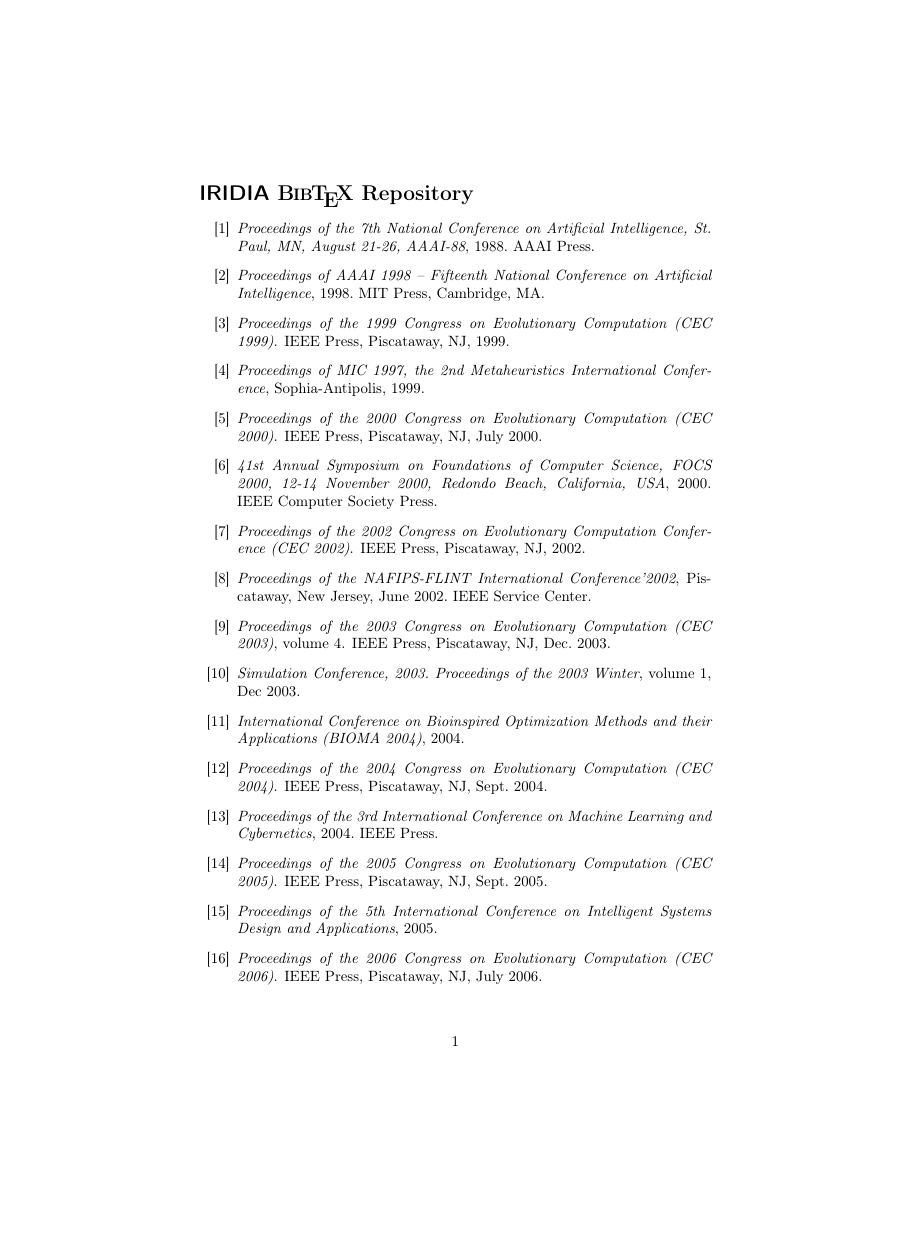
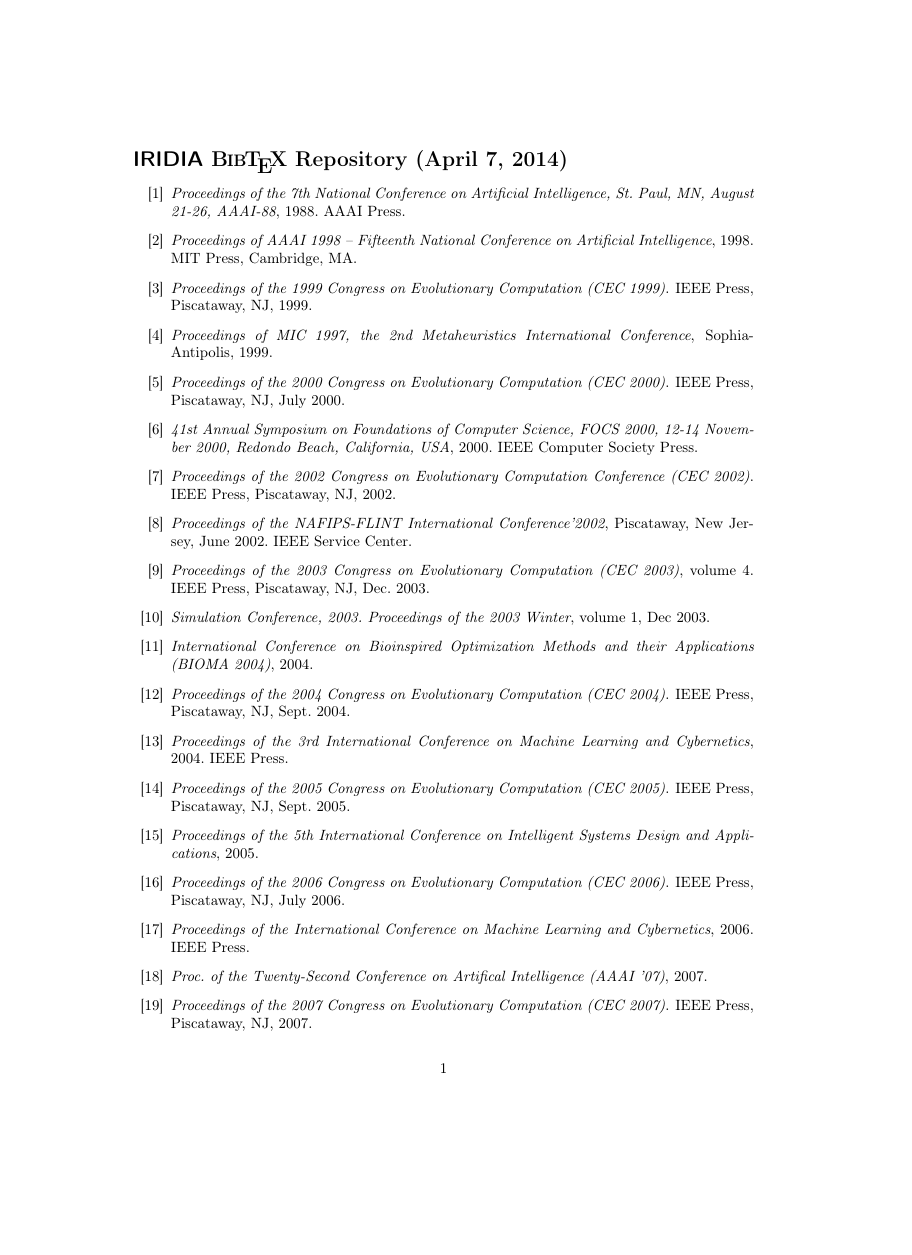
Before and after one commit to iridia-ulb/references, a LaTeX document (testbib.tex): page 1 of 89 before the commit and page 1 of 72 after it, the shorter picture padded with empty space. Compiled offline with pdfLaTeX.

Commit message:
* testbib.tex: Add date, use a4paper wide format.

```diff
--- a/testbib.tex
+++ b/testbib.tex
@@ -1,4 +1,5 @@
-\documentclass{article}
+\documentclass[a4paper]{article}
+\usepackage[a4paper]{geometry} % It saves some pages
 \usepackage[utf8]{inputenc}
 \usepackage[T1]{fontenc}
 \usepackage{doc} % for \BibTeX
@@ -15,7 +16,7 @@
 
 \usepackage[numbers]{natbib}
 
-\renewcommand{\refname}{\textsf{IRIDIA} \BibTeX{} Repository}
+\renewcommand{\refname}{\textsf{IRIDIA} \BibTeX{} Repository (\today)}
 %FIXME: Add \textsf{IRIDIA} \BibTeX{} Repository and date to headers and page X out of Z to footer.
 \begin{document}
 \nocite{*}
```
